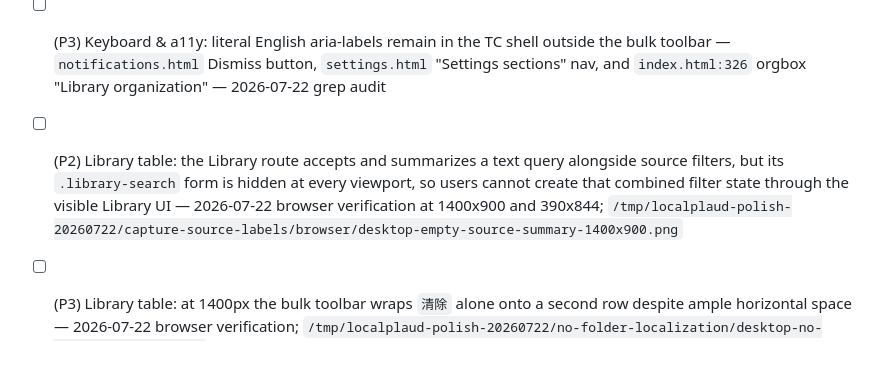
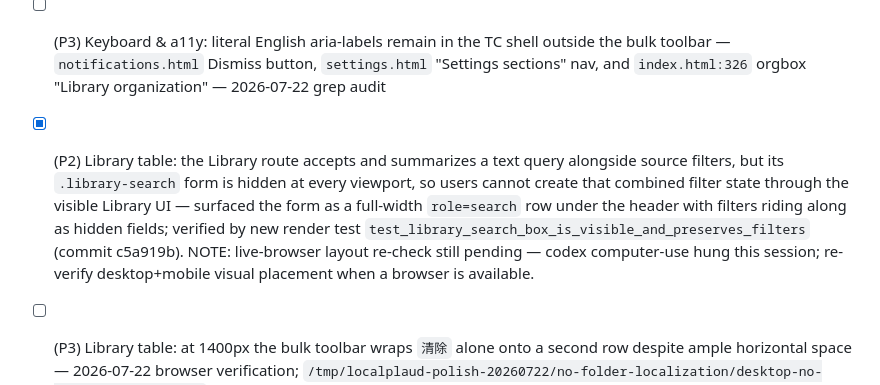
Before and after one commit to skyhong2002/localplaud, a Markdown page: .agents/polish/backlog.md, the part around the change. GitHub-like rendering; blank space fills up the shorter version.

Commit message:
chore: record library search visibility results
Co-Authored-By: Claude Opus 4.8 (1M context) <noreply@anthropic.com>

```diff
--- a/.agents/polish/backlog.md
+++ b/.agents/polish/backlog.md
@@ -28,7 +28,7 @@ Journeys:
 - [x] (P2) Library table: Traditional Chinese source navigation and the active-filter summary render numbered capture sources as English `Source 1` / `Capture source 1` — fixed and reverified on the live service at 1400x900 and 390x844, including filter navigation, drawer scrolling, reload, and browser history, in `/tmp/localplaud-polish-20260722/capture-source-labels/live/` (commit 54fb467)
 - [x] (P2) Keyboard & a11y: the Traditional Chinese bulk toolbar retains English accessible names for its action, target, select-all, and row-selection controls — routed all four aria-labels through t() + added catalog entries; verified by new render test `test_bulk_toolbar_accessible_names_are_localized` asserting 整理動作 / 資料夾或標籤 / 選取本頁所有錄音 / 選取錄音 render with no English leak (commit 2f6ede3)
 - [ ] (P3) Keyboard & a11y: literal English aria-labels remain in the TC shell outside the bulk toolbar — `notifications.html` Dismiss button, `settings.html` "Settings sections" nav, and `index.html:326` orgbox "Library organization" — 2026-07-22 grep audit
-- [ ] (P2) Library table: the Library route accepts and summarizes a text query alongside source filters, but its `.library-search` form is hidden at every viewport, so users cannot create that combined filter state through the visible Library UI — 2026-07-22 browser verification at 1400x900 and 390x844; `/tmp/localplaud-polish-20260722/capture-source-labels/browser/desktop-empty-source-summary-1400x900.png`
+- [x] (P2) Library table: the Library route accepts and summarizes a text query alongside source filters, but its `.library-search` form is hidden at every viewport, so users cannot create that combined filter state through the visible Library UI — surfaced the form as a full-width `role=search` row under the header with filters riding along as hidden fields; verified by new render test `test_library_search_box_is_visible_and_preserves_filters` (commit c5a919b). NOTE: live-browser layout re-check still pending — codex computer-use hung this session; re-verify desktop+mobile visual placement when a browser is available.
 - [ ] (P3) Library table: at 1400px the bulk toolbar wraps `清除` alone onto a second row despite ample horizontal space — 2026-07-22 browser verification; `/tmp/localplaud-polish-20260722/no-folder-localization/desktop-no-folder-1400x900.png`
 - [ ] (P3) Library table: the mobile drawer uses a nested scroll region whose thin scrollbar is the only cue that more sources and workspace links are available — 2026-07-22 browser audit at 390px
 - [ ] (P3) Mobile: resizing from desktop to 390px with an active bulk selection can briefly leave the desktop sidebar clipped over the library before the responsive layout settles — 2026-07-22 disruptive browser verification; `/tmp/localplaud-polish-20260722/pagination-selection/mobile-01-selection-before-page-change.png`
```
